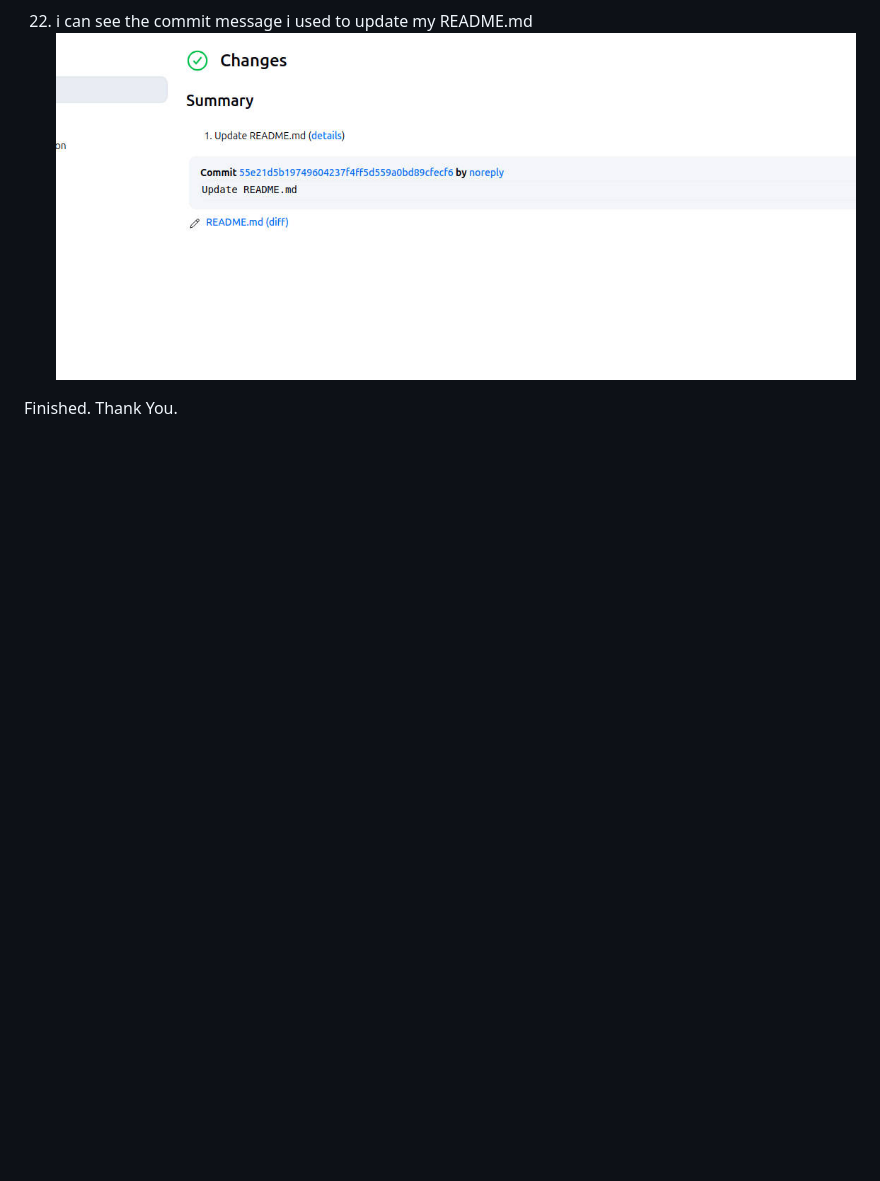
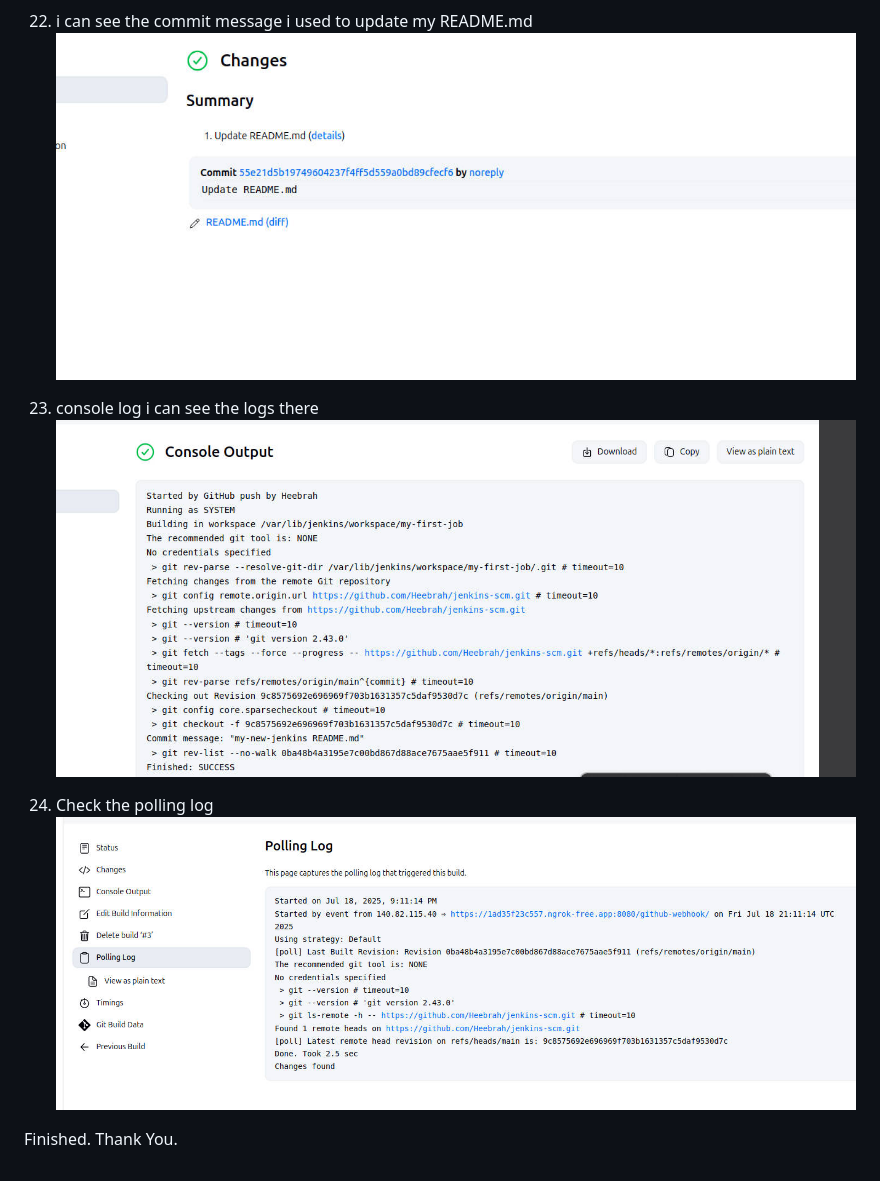
Before and after one commit to Heebrah/jenkins-scm, a Markdown page: README.md, the part around the change printed below. Rendered like a GitHub page; pictures changed too: img/34.logs.jpg (added), img/35.console.jpg (added); blank space fills up the shorter version.

```diff
--- a/README.md
+++ b/README.md
@@ -171,4 +172,10 @@ then click the latest build
 22. i can see the commit message i used to update my README.md
 ![caption](/img/16.updated-changes-jenkins.jpg)
 
+23. console log i can see the logs there
+![caption](/img/35.console.jpg)
+
+24. Check the polling log
+![caption](/img/34.logs.jpg)
+
 Finished. Thank You.
```
Also changed, not shown: other parts of README.md (+9 -8 lines), img/32.building.jpg (added), img/33.build-done.jpg (added).
